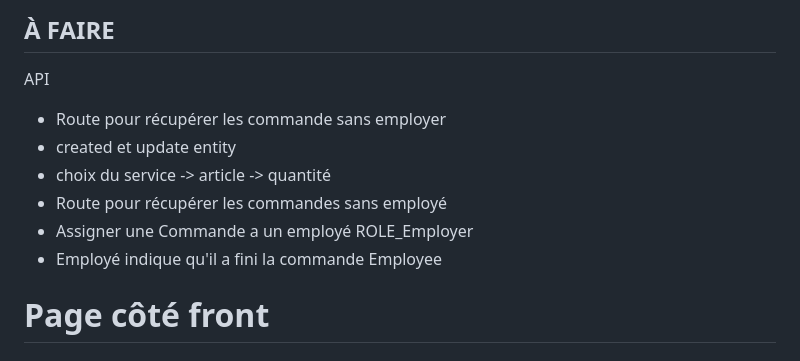
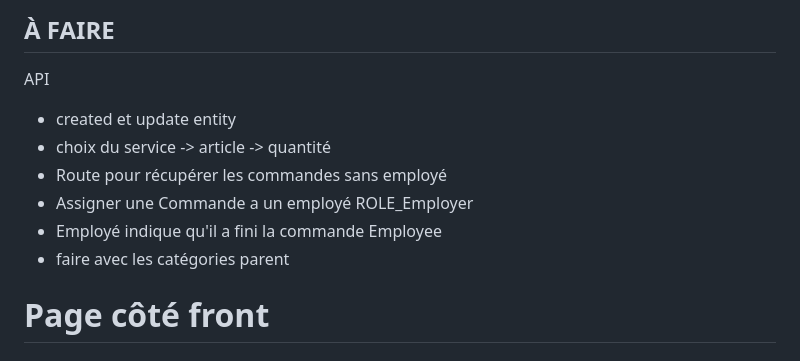
Before and after one commit to kurtounet/sf-api-pressing, a Markdown page: README.md, the part around the change. Drawn GitHub-style.

```diff
--- a/README.md
+++ b/README.md
@@ -9,12 +9,12 @@ php bin/console lexik:jwt:generate-keypair --overwrite
 
 ## À FAIRE
 API
-- Route pour récupérer les commande sans employer
 - created et update entity
 - choix du service -> article -> quantité
 - Route pour récupérer les commandes sans employé
 - Assigner une Commande a un employé ROLE_Employer
 - Employé indique qu'il a fini la commande Employee
+- faire avec les catégories parent
 
 # Page côté front
 
```
